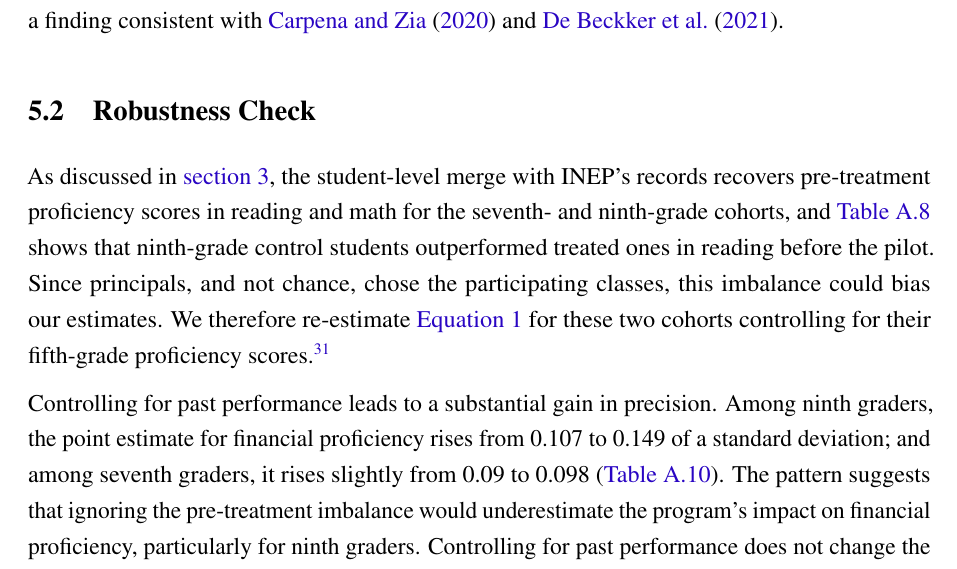
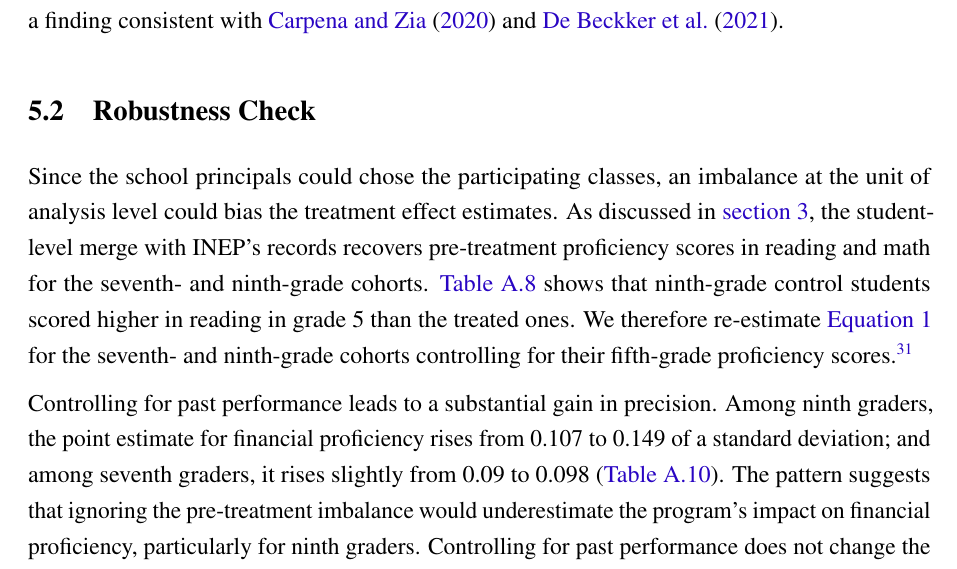
Before and after one commit to vivianamorim/financial-education-brazil, a LaTeX document (Paper/Fin_Lit_Paper.tex, which reads Paper/05_results.tex): part of page 22 of 40, cut so that both start at the same text. Compiled offline with pdfLaTeX.

Commit message:
Clarify robustness check and treatment effect analysis
Revised the wording for clarity regarding the robustness check and treatment effect estimates. Adjusted the explanation of pre-treatment performance scores and their impact on financial proficiency estimates.

```diff
--- a/Paper/05_results.tex
+++ b/Paper/05_results.tex
@@ -134,7 +134,7 @@ According to the estimates in \autoref{tab:acme}, financial proficiency mediates
 
 \subsection{Robustness Check}
 
-As discussed in \autoref{sec:data_c}, the student-level merge with INEP's records recovers pre-treatment proficiency scores in reading and math for the seventh- and ninth-grade cohorts, and \autoref{tab:balance_adm2} shows that ninth-grade control students outperformed treated ones in reading before the pilot. Since principals, and not chance, chose the participating classes, this imbalance could bias our estimates. We therefore re-estimate \autoref{eq:Y} for these two cohorts controlling for their fifth-grade proficiency scores.\footnote{These are the only two cohorts with a pre-treatment performance score: seventh graders sat the fifth-grade test in 2013 and ninth graders in 2011.}
+Since the school principals could chose the participating classes, an imbalance at the unit of analysis level could bias the treatment effect estimates. As discussed in \autoref{sec:data_c}, the student-level merge with INEP's records recovers pre-treatment proficiency scores in reading and math for the seventh- and ninth-grade cohorts. \autoref{tab:balance_adm2} shows that ninth-grade control students scored higher in reading in grade 5 than the treated ones. We therefore re-estimate \autoref{eq:Y} for the seventh- and ninth-grade cohorts controlling for their fifth-grade proficiency scores.\footnote{These are the only two cohorts with a pre-treatment performance score: seventh graders sat the fifth-grade test in 2013 and ninth graders in 2011.}
 
 Controlling for past performance leads to a substantial gain in precision. Among ninth graders, the point estimate for financial proficiency rises from 0.107 to 0.149 of a standard deviation; and among seventh graders, it rises slightly from 0.09 to 0.098 (\autoref{tab:add_5prof_control}). The pattern suggests that ignoring the pre-treatment imbalance would underestimate the program's impact on financial proficiency, particularly for ninth graders. Controlling for past performance does not change the estimates for consumption and saving attitudes.
 
```
